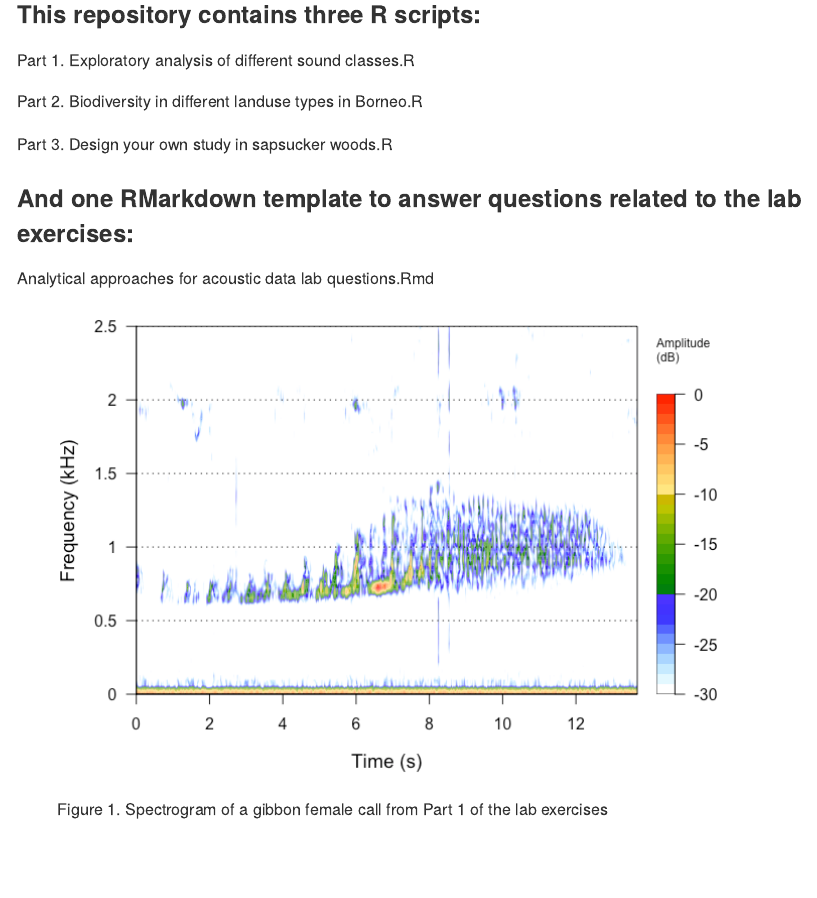
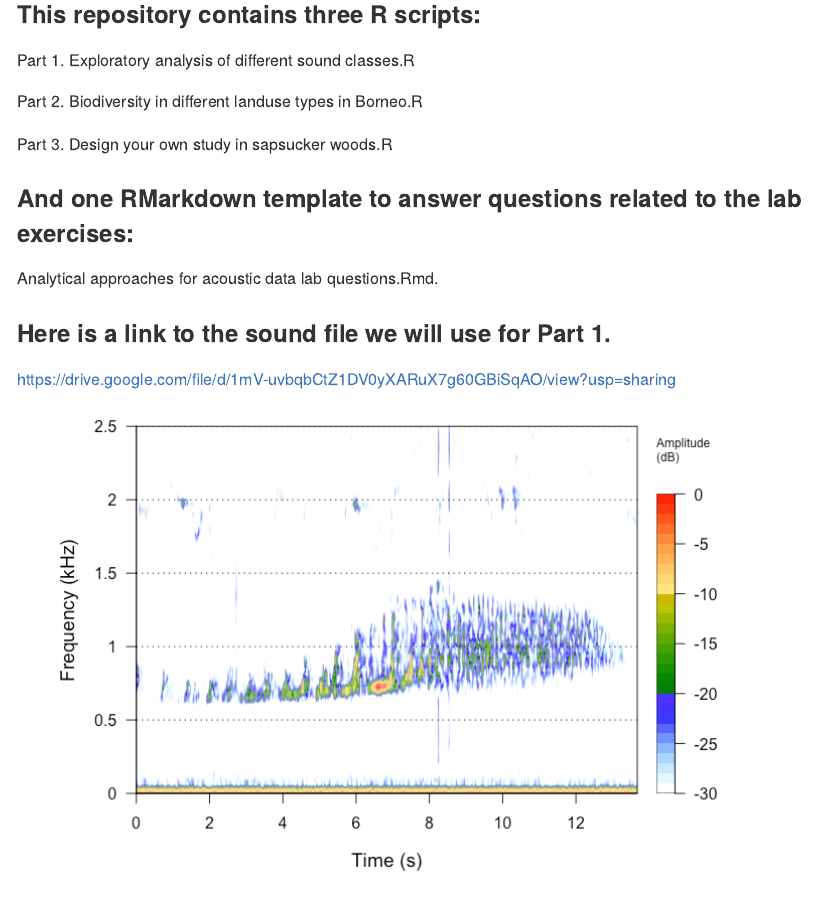
Before and after one commit to DenaJGibbon/Analytical-approaches-for-acoustic-data-2023, an R Markdown document (README.Rmd): the page in a window 1100 px wide, from 260 px down. The pictures show the output file README.md that the author committed with the source, drawn offline in the style of GitHub.

Commit message:
Update README

````diff
--- a/README.Rmd
+++ b/README.Rmd
@@ -28,7 +28,10 @@ Part 3. Design your own study in sapsucker woods.R
 
 ### And one RMarkdown template to answer questions related to the lab exercises:
 
-Analytical approaches for acoustic data lab questions.Rmd
+Analytical approaches for acoustic data lab questions.Rmd.
+
+### Here is a link to the sound file we will use for Part 1.
+https://drive.google.com/file/d/1mV-uvbqbCtZ1DV0yXARuX7g60GBiSqAO/view?usp=sharing
 
 ```{r, echo=FALSE, fig.cap="Figure 1. Spectrogram of a gibbon female call from Part 1 of the lab exercises"}
 # Now we can make a spectrogram. First lets read in the .wav file
````
Also changed, not shown: README.md.
